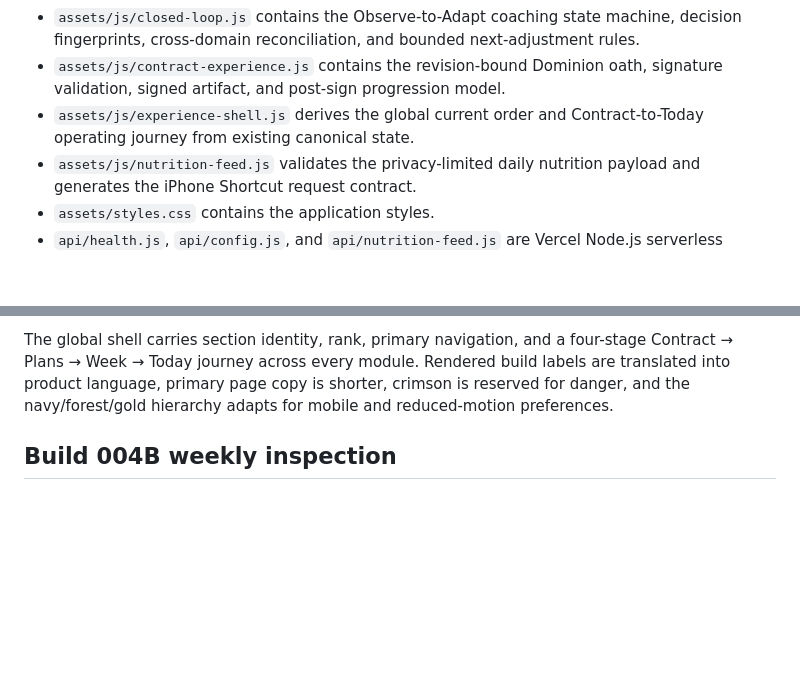
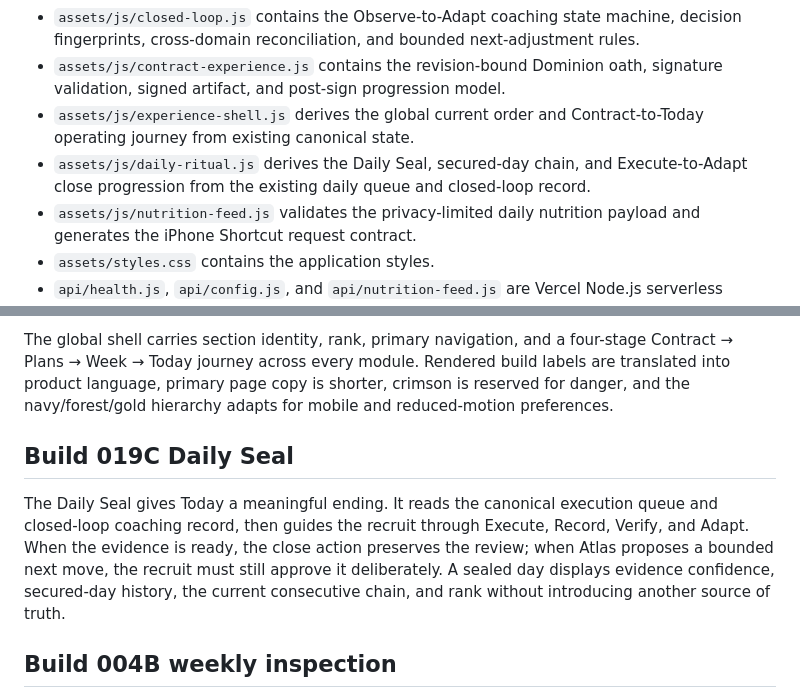
Before and after one commit to ekacker-bit/Coach-Dominion2, a Markdown page: README.md, 2 parts joined by grey strips. Rendered like a GitHub page; blank space fills up the shorter version.

Commit message:
Build 019C: update README.md

```diff
--- a/README.md
+++ b/README.md
@@ -15,6 +15,7 @@ The latest completed release is **Release 0.3.1 — Atlas Morning Brief**. Build
 - `assets/js/closed-loop.js` contains the Observe-to-Adapt coaching state machine, decision fingerprints, cross-domain reconciliation, and bounded next-adjustment rules.
 - `assets/js/contract-experience.js` contains the revision-bound Dominion oath, signature validation, signed artifact, and post-sign progression model.
 - `assets/js/experience-shell.js` derives the global current order and Contract-to-Today operating journey from existing canonical state.
+- `assets/js/daily-ritual.js` derives the Daily Seal, secured-day chain, and Execute-to-Adapt close progression from the existing daily queue and closed-loop record.
 - `assets/js/nutrition-feed.js` validates the privacy-limited daily nutrition payload and generates the iPhone Shortcut request contract.
 - `assets/styles.css` contains the application styles.
 - `api/health.js`, `api/config.js`, and `api/nutrition-feed.js` are Vercel Node.js serverless functions.
@@ -49,6 +50,10 @@ The Recruit Contract is now a guided commitment and signed operating artifact ra
 The authenticated product now presents one Coach Dominion operating system instead of a collection of independent dashboards. A persistent current-order rail derives the recruit's next meaningful action from the signed Contract, linked module plans, coordinated week, and today's Daily State. The same rail moves through Commit, Link, Plan, Report, Protect, and Execute states without duplicating or rewriting any underlying data.
 
 The global shell carries section identity, rank, primary navigation, and a four-stage Contract → Plans → Week → Today journey across every module. Rendered build labels are translated into product language, primary page copy is shorter, crimson is reserved for danger, and the navy/forest/gold hierarchy adapts for mobile and reduced-motion preferences.
+
+## Build 019C Daily Seal
+
+The Daily Seal gives Today a meaningful ending. It reads the canonical execution queue and closed-loop coaching record, then guides the recruit through Execute, Record, Verify, and Adapt. When the evidence is ready, the close action preserves the review; when Atlas proposes a bounded next move, the recruit must still approve it deliberately. A sealed day displays evidence confidence, secured-day history, the current consecutive chain, and rank without introducing another source of truth.
 
 ## Build 004B weekly inspection
 
```
